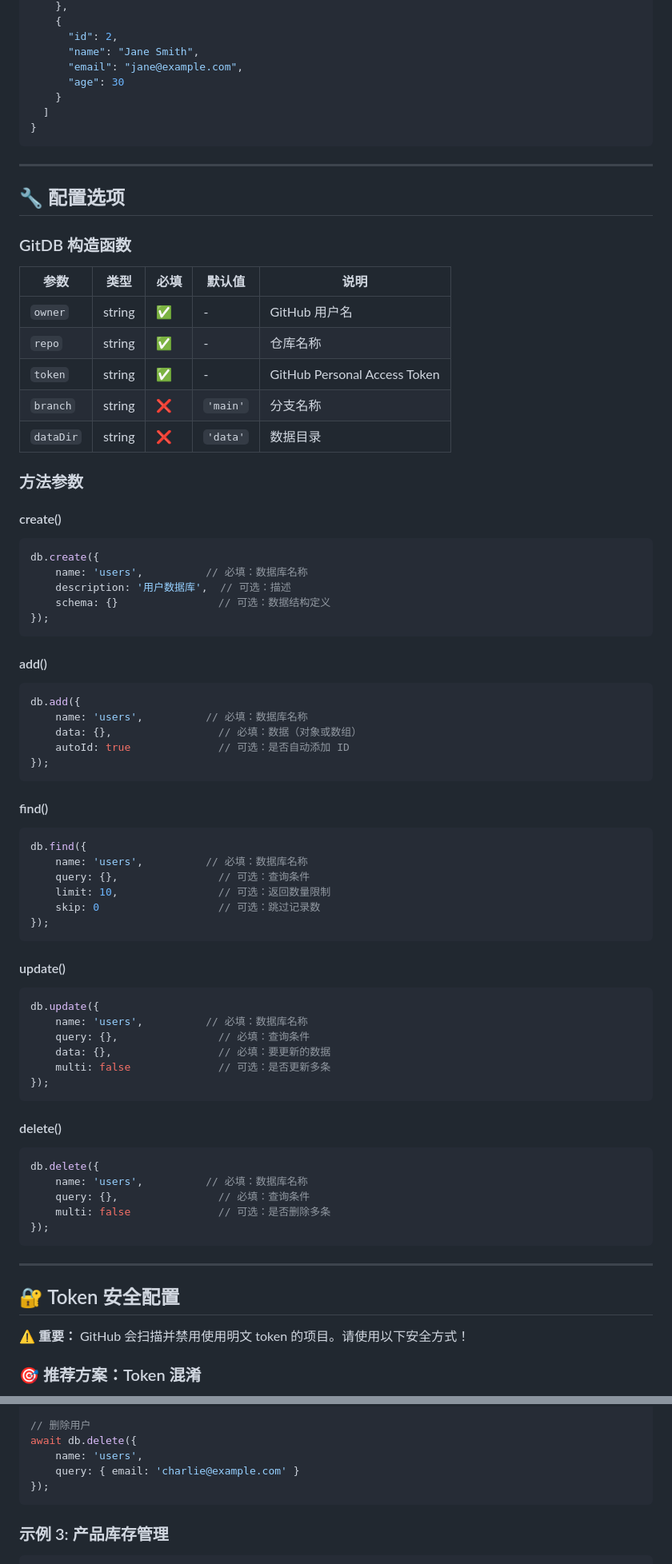
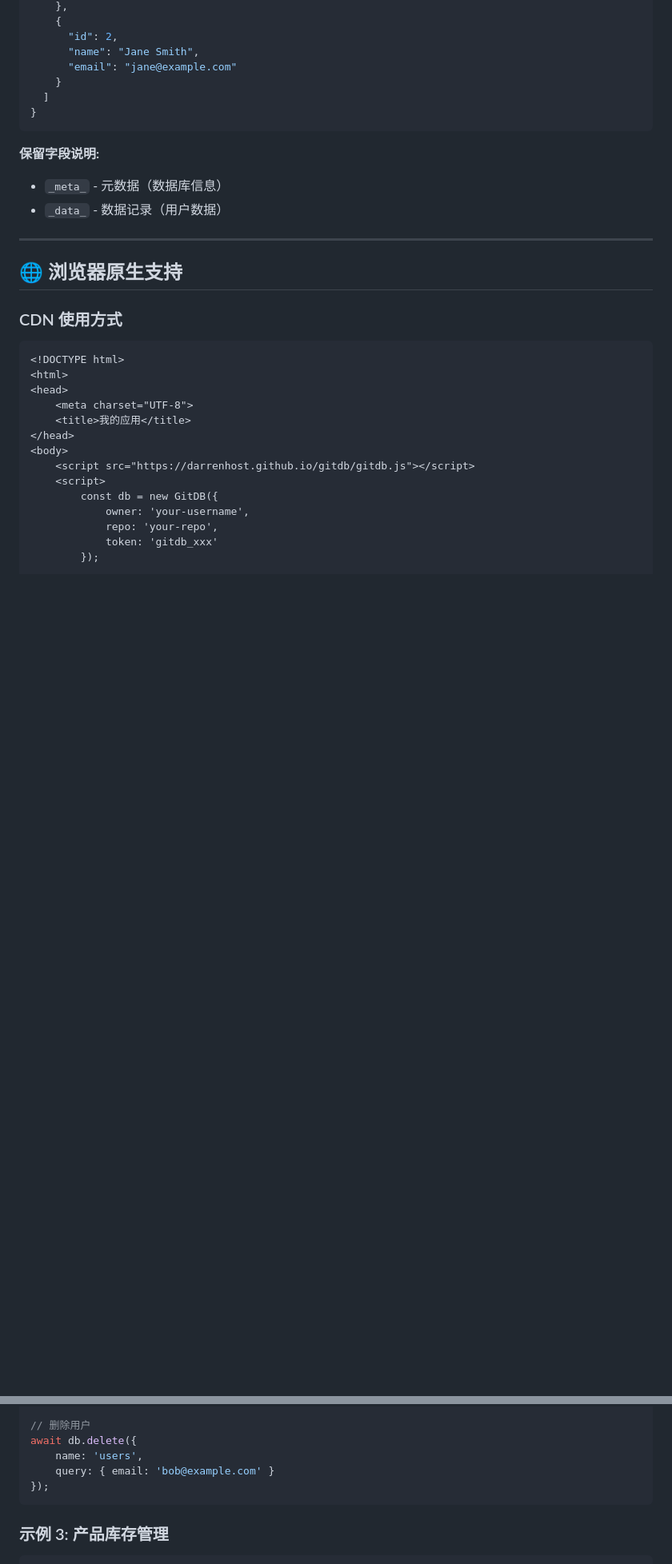
Before and after one commit to DarrenHost/gitdb, a Markdown page: README.md, 2 parts joined by grey strips. Shown at 80% size. GitHub-like rendering; blank space fills up the shorter version.

````diff
--- a/README.md
+++ b/README.md
@@ -183,81 +177,35 @@ db.find({
     {
       "id": 2,
       "name": "Jane Smith",
-      "email": "jane@example.com",
-      "age": 30
+      "email": "jane@example.com"
     }
   ]
 }
 ```
 
----
-
-## 🔧 配置选项
-
-### GitDB 构造函数
-
-| 参数 | 类型 | 必填 | 默认值 | 说明 |
-|------|------|------|--------|------|
-| `owner` | string | ✅ | - | GitHub 用户名 |
-| `repo` | string | ✅ | - | 仓库名称 |
-| `token` | string | ✅ | - | GitHub Personal Access Token |
-| `branch` | string | ❌ | `'main'` | 分支名称 |
-| `dataDir` | string | ❌ | `'data'` | 数据目录 |
-
-### 方法参数
-
-#### create()
-```javascript
-db.create({
-    name: 'users',          // 必填：数据库名称
-    description: '用户数据库',  // 可选：描述
-    schema: {}                // 可选：数据结构定义
-});
-```
-
-#### add()
-```javascript
-db.add({
-    name: 'users',          // 必填：数据库名称
-    data: {},                 // 必填：数据（对象或数组）
-    autoId: true              // 可选：是否自动添加 ID
-});
-```
-
-#### find()
-```javascript
-db.find({
-    name: 'users',          // 必填：数据库名称
-    query: {},                // 可选：查询条件
-    limit: 10,                // 可选：返回数量限制
-    skip: 0                   // 可选：跳过记录数
-});
-```
-
-#### update()
-```javascript
-db.update({
-    name: 'users',          // 必填：数据库名称
-    query: {},                // 必填：查询条件
-    data: {},                 // 必填：要更新的数据
-    multi: false              // 可选：是否更新多条
-});
-```
-
-#### delete()
-```javascript
-db.delete({
-    name: 'users',          // 必填：数据库名称
-    query: {},                // 必填：查询条件
-    multi: false              // 可选：是否删除多条
-});
-```
+**保留字段说明:**
+- `_meta_` - 元数据（数据库信息）
+- `_data_` - 数据记录（用户数据）
 
 ---
 
-## 🔐 Token 安全配置
+## 🌐 浏览器原生支持
 
-**⚠️ 重要：** GitHub 会扫描并禁用使用明文 token 的项目。请使用以下安全方式！
+### CDN 使用方式
 
-### 🎯 推荐方案：Token 混淆
+```html
+<!DOCTYPE html>
+<html>
+<head>
+    <meta charset="UTF-8">
+    <title>我的应用</title>
+</head>
+<body>
+    <script src="https://darrenhost.github.io/gitdb/gitdb.js"></script>
+    <script>
+        const db = new GitDB({
+            owner: 'your-username',
+            repo: 'your-repo',
+            token: 'gitdb_xxx'
+        });
 
@@ -410,7 +293,7 @@ await db.update({
 // 删除用户
 await db.delete({
     name: 'users',
-    query: { email: 'charlie@example.com' }
+    query: { email: 'bob@example.com' }
 });
 ```
 
````
Also changed, not shown: other parts of README.md (+159 -222 lines).
